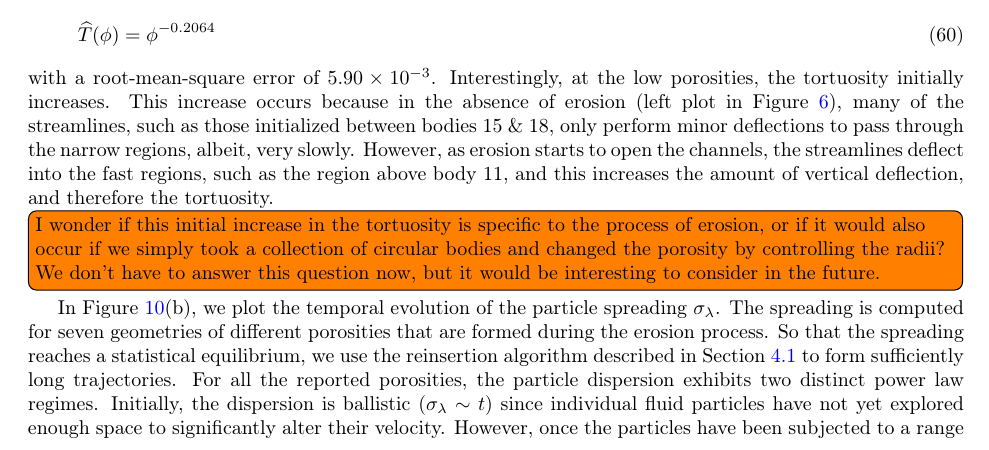
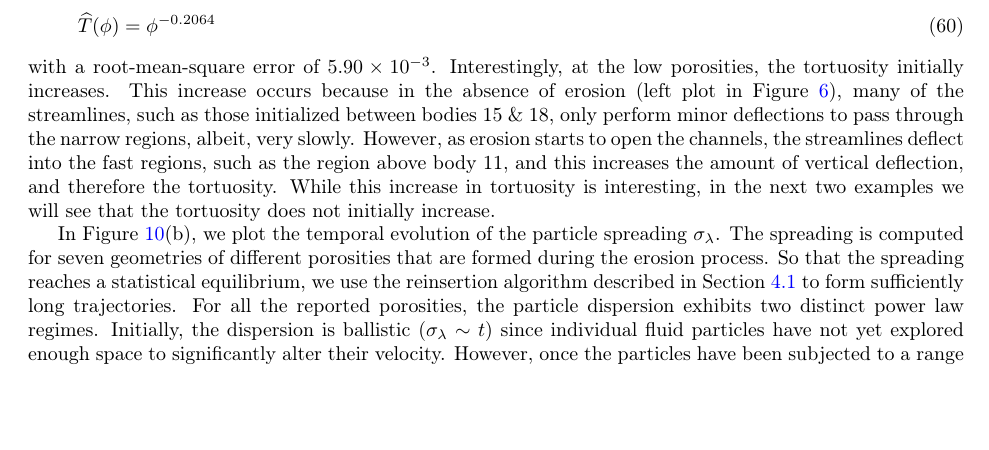
Before and after one commit to quaife/erosion, a LaTeX paper (docs/transport/erosion_transport.tex): part of page 21 of 34, cut so that both start at the same text, the shorter picture padded with empty space. Compiled offline with pdfLaTeX.

Commit message:
looked at last two comments. Have sent a few figure updates to S-H

```diff
--- a/docs/transport/erosion_transport.tex
+++ b/docs/transport/erosion_transport.tex
@@ -1615,9 +1615,9 @@ initialized between bodies 15 \& 18, only perform minor deflections to
 pass through the narrow regions, albeit, very slowly.  However, as
 erosion starts to open the channels, the streamlines deflect into the
 fast regions, such as the region above body 11, and this increases the
-amount of vertical deflection, and therefore the tortuosity.
-
-\todo[inline]{I wonder if this initial increase in the tortuosity is specific to the process of erosion, or if it would also occur if we simply took a collection of circular bodies and changed the porosity by controlling the radii? We don't have to answer this question now, but it would be interesting to consider in the future.}
+amount of vertical deflection, and therefore the tortuosity. While this
+increase in tortuosity is interesting, in the next two examples we will
+see that the tortuosity does not initially increase.
 
 In Figure~\ref{fig:Eroding20Transport}(b), we plot the temporal
 evolution of the particle spreading $\sigma_\lambda$.  The spreading is
```
